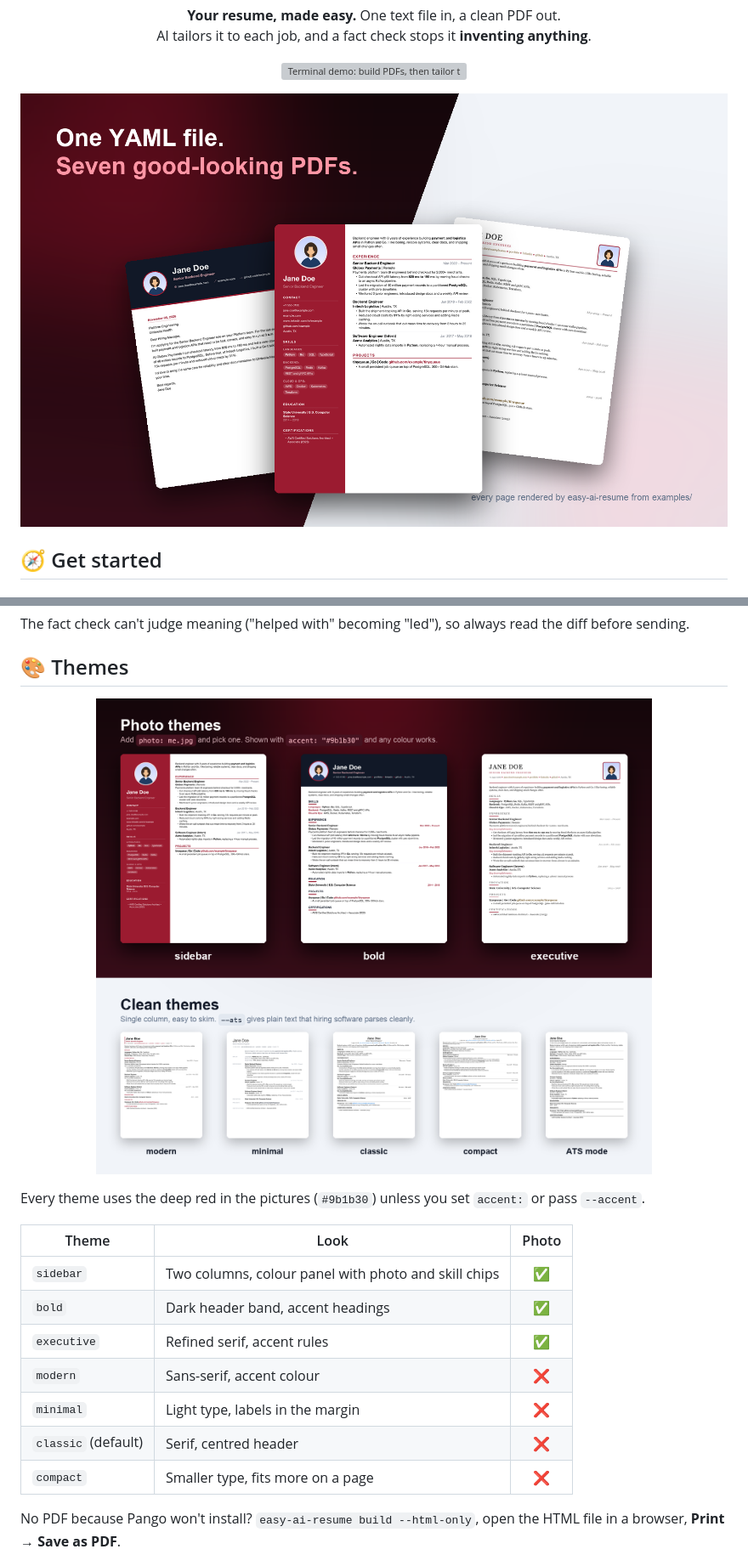
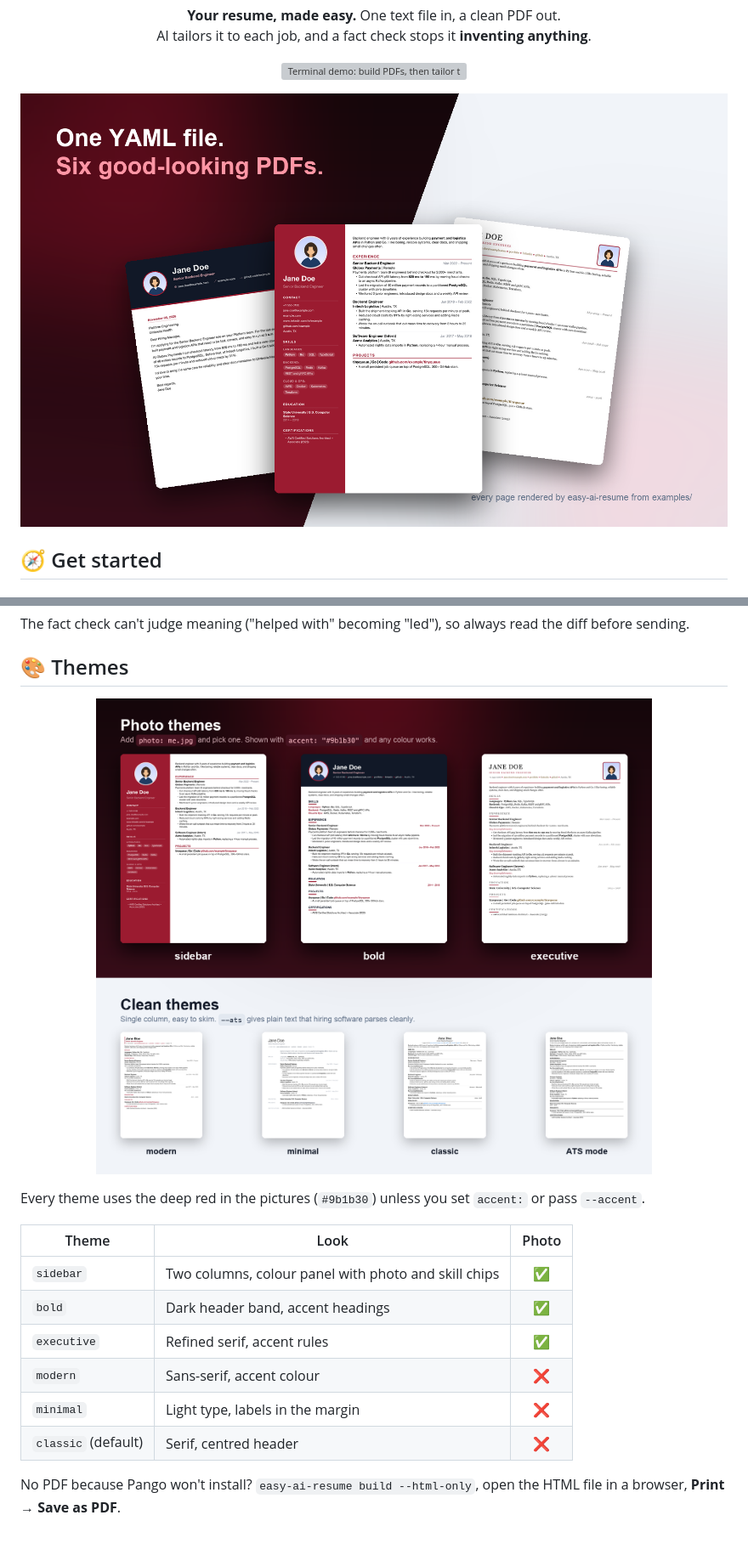
Before and after one commit to whoisadityaj/cv-as-code, a Markdown page: README.md, 2 parts joined by grey strips. Shown at 85% size. Rendered like a GitHub page; pictures changed too: docs/images/gallery.png, docs/images/showcase.png; blank space fills up the shorter version; grey boxes are pictures that could not be loaded.

```diff
--- a/README.md
+++ b/README.md
@@ -161,7 +161,6 @@ Every theme uses the deep red in the pictures (`#9b1b30`) unless you set `accent
 | `modern` | Sans-serif, accent colour | ❌ |
 | `minimal` | Light type, labels in the margin | ❌ |
 | `classic` (default) | Serif, centred header | ❌ |
-| `compact` | Smaller type, fits more on a page | ❌ |
 
 No PDF because Pango won't install? `easy-ai-resume build --html-only`, open the HTML file in a browser, **Print → Save as PDF**.
 
```
Also changed, not shown: CHANGELOG.md (+6 -0 lines), 6 other files.
